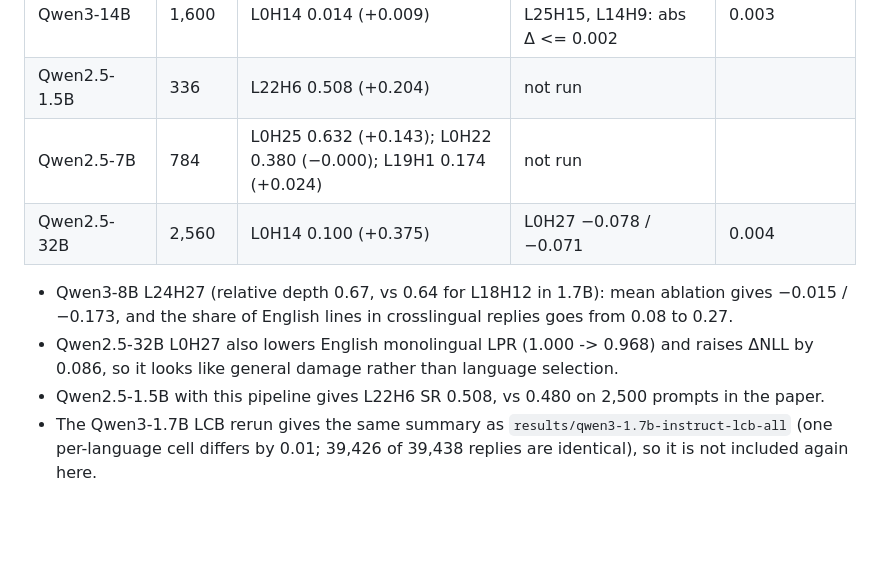
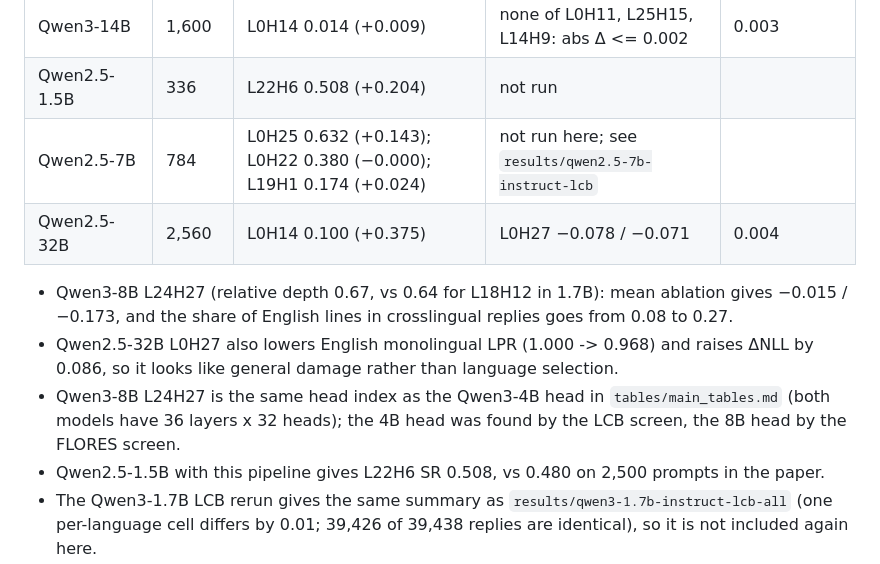
Before and after one commit to arjunpil/LIHA-First-Token-Broadcasters, a Markdown page: results/larger-models.md, the part around the change. GitHub-like rendering; blank space fills up the shorter version.

Commit message:
larger-models.md: point to the existing Qwen2.5-7B LCB run, note the shared L24H27 index in Qwen3-4B/8B

```diff
--- a/results/larger-models.md
+++ b/results/larger-models.md
@@ -21,13 +21,14 @@ and a same-setup rerun of Qwen3-1.7B for reference. Run on 4x RTX PRO 6000 (96GB
 | Qwen3-8B | 1,152 | L24H27 0.010 (+0.059) | L24H27 −0.008 / −0.190 [−0.202, −0.177] | 0.003 |
 | Qwen3-14B | 1,600 | L0H14 0.014 (+0.009) | none of L0H11, L25H15, L14H9: abs Δ <= 0.002 | 0.003 |
 | Qwen2.5-1.5B | 336 | L22H6 0.508 (+0.204) | not run | |
-| Qwen2.5-7B | 784 | L0H25 0.632 (+0.143); L0H22 0.380 (−0.000); L19H1 0.174 (+0.024) | not run | |
+| Qwen2.5-7B | 784 | L0H25 0.632 (+0.143); L0H22 0.380 (−0.000); L19H1 0.174 (+0.024) | not run here; see `results/qwen2.5-7b-instruct-lcb` | |
 | Qwen2.5-32B | 2,560 | L0H14 0.100 (+0.375) | L0H27 −0.078 / −0.071 | 0.004 |
 
 - Qwen3-8B L24H27 (relative depth 0.67, vs 0.64 for L18H12 in 1.7B): mean ablation gives −0.015 / −0.173, and the
   share of English lines in crosslingual replies goes from 0.08 to 0.27.
 - Qwen2.5-32B L0H27 also lowers English monolingual LPR (1.000 -> 0.968) and raises ΔNLL by 0.086, so it looks like
   general damage rather than language selection.
+- Qwen3-8B L24H27 is the same head index as the Qwen3-4B head in `tables/main_tables.md` (both models have 36 layers x 32 heads); the 4B head was found by the LCB screen, the 8B head by the FLORES screen.
 - Qwen2.5-1.5B with this pipeline gives L22H6 SR 0.508, vs 0.480 on 2,500 prompts in the paper.
 - The Qwen3-1.7B LCB rerun gives the same summary as `results/qwen3-1.7b-instruct-lcb-all` (one per-language cell
   differs by 0.01; 39,426 of 39,438 replies are identical), so it is not included again here.
```
